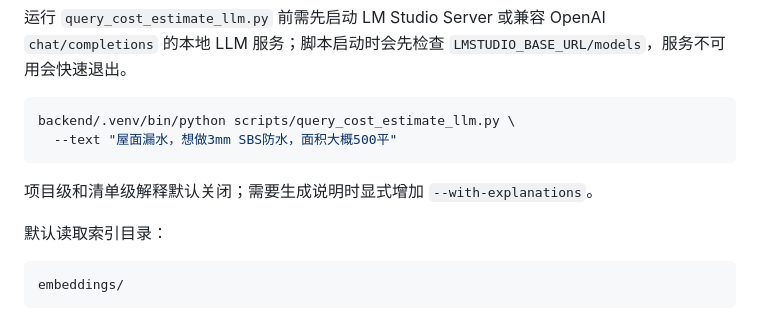
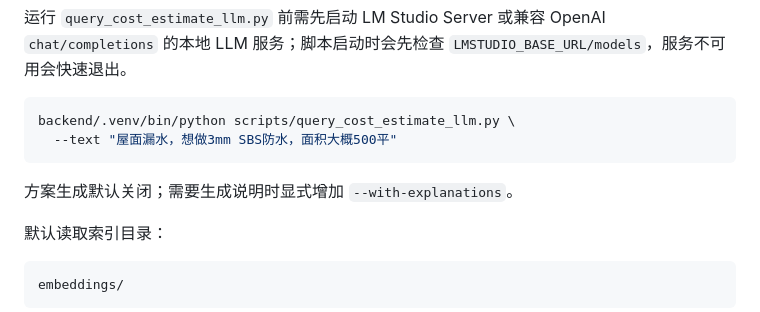
Before and after one commit to JerryLmr/engcost-classifier-demo, a Markdown page: README.md, the part around the change. Drawn GitHub-style.

````diff
--- a/README.md
+++ b/README.md
@@ -214,7 +214,7 @@ backend/.venv/bin/python scripts/query_cost_estimate_llm.py \
   --text "屋面漏水，想做3mm SBS防水，面积大概500平"
 ```
 
-项目级和清单级解释默认关闭；需要生成说明时显式增加 `--with-explanations`。
+方案生成默认关闭；需要生成说明时显式增加 `--with-explanations`。
 
 默认读取索引目录：
 
````
